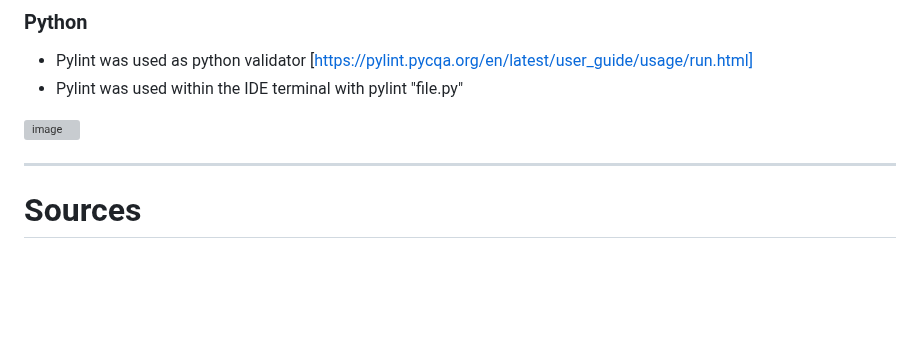
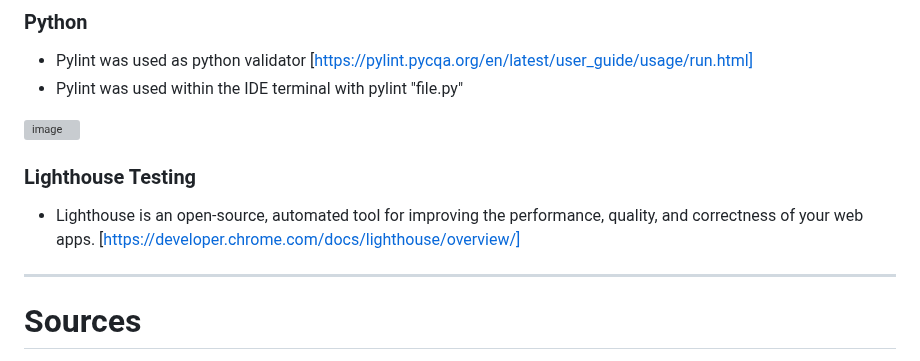
Before and after one commit to PSebastian96/pjt3-NoiseAudit, a Markdown page: README.md, the part around one of its changes. Rendered like a GitHub page; blank space fills up the shorter version; grey boxes are pictures that could not be loaded.

```diff
--- a/README.md
+++ b/README.md
@@ -302,6 +308,12 @@ As a first time visitor, I want to give basic information about the website, the
 - Pylint was used within the IDE terminal with pylint "file.py"
 
 <img width="440" alt="image" src="https://github.com/PSebastian96/pjt3-NoiseAudit/assets/123810890/6c91f8f4-eb07-440e-8428-c8fb1ead1e76">
+
+### Lighthouse Testing
+
+- Lighthouse is an open-source, automated tool for improving the performance, quality, and correctness of your web apps. [https://developer.chrome.com/docs/lighthouse/overview/]
+
+
 
 <hr>
 
```
Also changed, not shown: other parts of README.md (+6 -0 lines).
